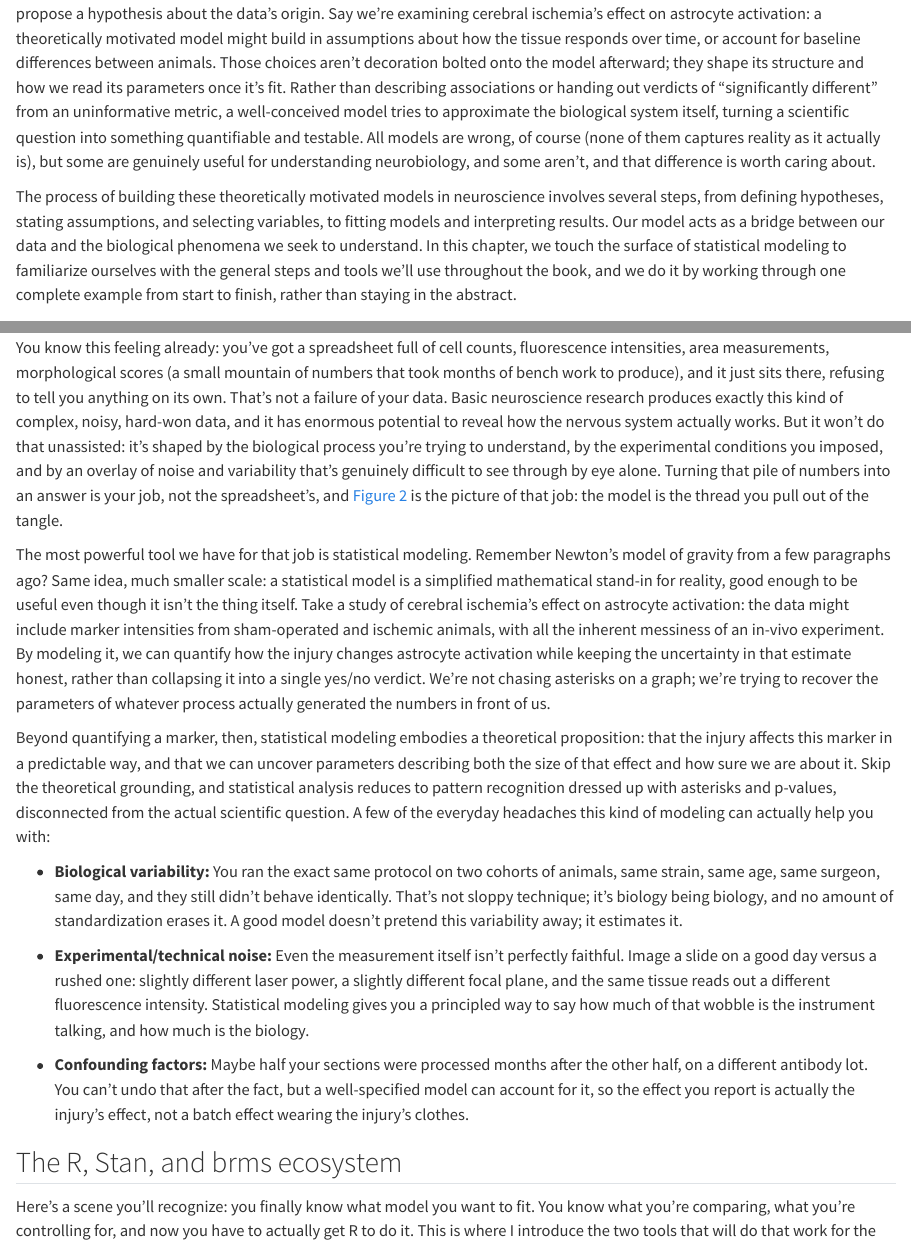
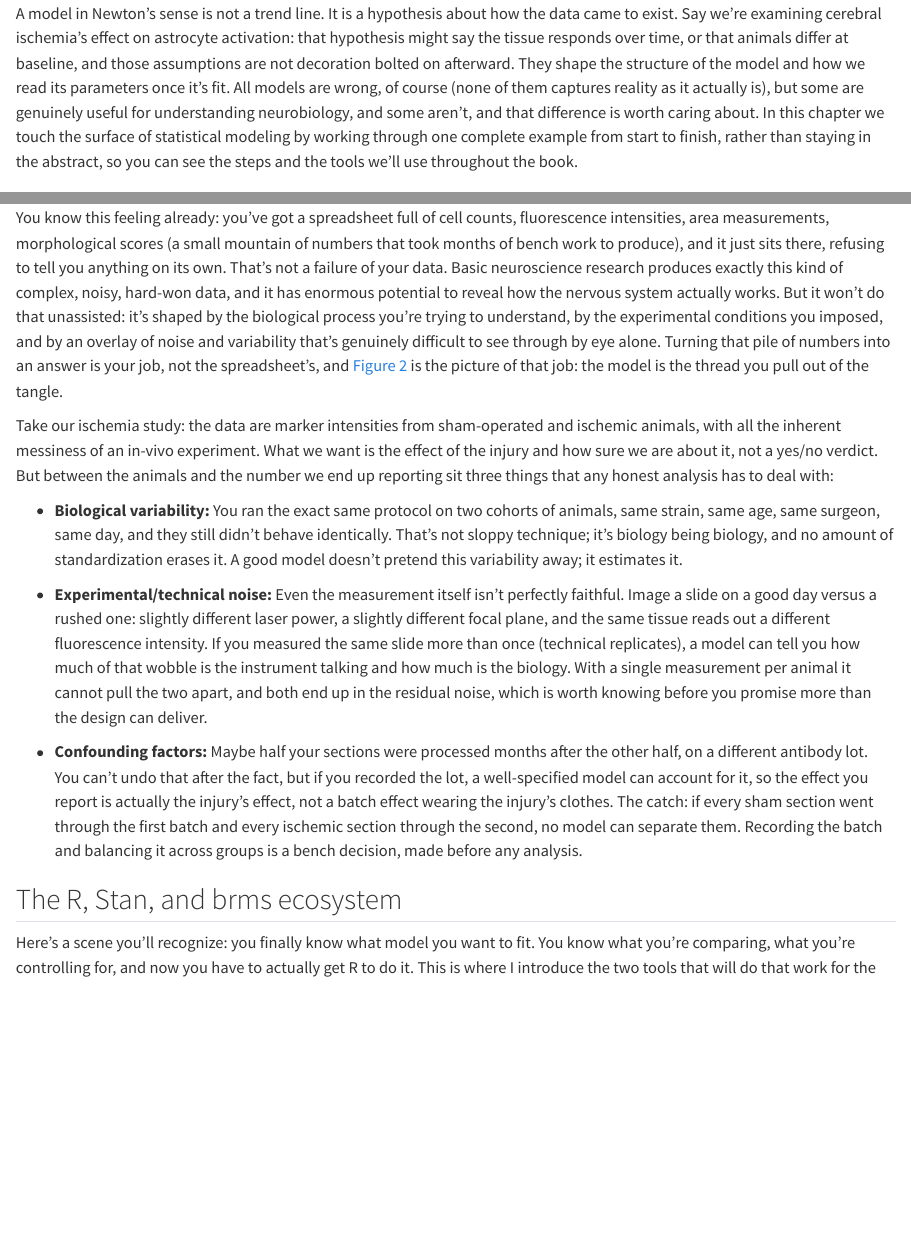
Before and after one commit to daniel-manrique/Book_DataAnalysis_Neuroscience, a Quarto document (intro-applied-modeling.qmd): the page in a window 1100 px wide, from 840 px down before the commit and from 760 px down after it, and a second part further down, joined at a grey line. Rendered offline with R 4.5, knitr and Pandoc in place of Quarto, with nearby package versions; code that draws random numbers runs with fixed seeds of ours; some code elsewhere in the file could not run offline; common packages that the code uses without loading them are loaded.

Commit message:
Chapter 1: trim repeated modeling argument, qualify noise and batch claims
The opening and section 1.1 restated the same thesis (the model as the
process behind the data, no asterisks) seven times. Merge the two
"theoretically motivated" paragraphs into one, drop the Newton callback
and the closing paragraph of 1.1, and rename the section. The technical
noise and confounding bullets now say what the design must allow
(technical replicates, a recorded and balanced batch).

```diff
--- a/intro-applied-modeling.qmd
+++ b/intro-applied-modeling.qmd
@@ -27,25 +27,21 @@ Let me push on that a little harder, because it's easy to nod along and then go
 
 ![Newton didn't call the Sun's pull "significantly greater." He gave us a model, and a model gets you to Mars.](images/intro-applied-modeling_orbits-to-mars.png){#fig-intro-orbits fig-align="center" width="85%" fig-alt="Watercolor sketch of a notebook page with an ink diagram of the Sun, Earth and Mars on elliptical orbits, a dashed arc with a small paper rocket leading from Earth to Mars, and a small apple resting in the lower corner of the page."}
 
-Our modeling strategy has to be theoretically motivated, not just descriptive. We're not here to capture a trend, we're here to propose a hypothesis about the data's origin. Say we're examining cerebral ischemia's effect on astrocyte activation: a theoretically motivated model might build in assumptions about how the tissue responds over time, or account for baseline differences between animals. Those choices aren't decoration bolted onto the model afterward; they shape its structure and how we read its parameters once it's fit. Rather than describing associations or handing out verdicts of "significantly different" from an uninformative metric, a well-conceived model tries to approximate the biological system itself, turning a scientific question into something quantifiable and testable. All models are wrong, of course (none of them captures reality as it actually is), but some are genuinely useful for understanding neurobiology, and some aren't, and that difference is worth caring about.
+A model in Newton's sense is not a trend line. It is a hypothesis about how the data came to exist. Say we're examining cerebral ischemia's effect on astrocyte activation: that hypothesis might say the tissue responds over time, or that animals differ at baseline, and those assumptions are not decoration bolted on afterward. They shape the structure of the model and how we read its parameters once it's fit. All models are wrong, of course (none of them captures reality as it actually is), but some are genuinely useful for understanding neurobiology, and some aren't, and that difference is worth caring about. In this chapter we touch the surface of statistical modeling by working through one complete example from start to finish, rather than staying in the abstract, so you can see the steps and the tools we'll use throughout the book.
 
-The process of building these theoretically motivated models in neuroscience involves several steps, from defining hypotheses, stating assumptions, and selecting variables, to fitting models and interpreting results. Our model acts as a bridge between our data and the biological phenomena we seek to understand. In this chapter, we touch the surface of statistical modeling to familiarize ourselves with the general steps and tools we'll use throughout the book, and we do it by working through one complete example from start to finish, rather than staying in the abstract.
-
-## Why statistical modeling is the way
+## What a model does for your spreadsheet
 
 ![A spreadsheet is a tangle. A model is the thread you can pull out of it: the process that made the numbers.](images/intro-applied-modeling_tangle-to-thread.png){#fig-intro-tangle fig-align="center" width="90%" fig-alt="Watercolor sketch of a tangled ball of ochre and teal thread on a wooden bench, with one thread pulled free and laid across a sheet of dotted paper as a smooth curve through the dots, surrounded by a soft teal band. A wooden spool and scissors rest nearby."}
 
 You know this feeling already: you've got a spreadsheet full of cell counts, fluorescence intensities, area measurements, morphological scores (a small mountain of numbers that took months of bench work to produce), and it just sits there, refusing to tell you anything on its own. That's not a failure of your data. Basic neuroscience research produces exactly this kind of complex, noisy, hard-won data, and it has enormous potential to reveal how the nervous system actually works. But it won't do that unassisted: it's shaped by the biological process you're trying to understand, by the experimental conditions you imposed, and by an overlay of noise and variability that's genuinely difficult to see through by eye alone. Turning that pile of numbers into an answer is your job, not the spreadsheet's, and @fig-intro-tangle is the picture of that job: the model is the thread you pull out of the tangle.
 
-The most powerful tool we have for that job is statistical modeling. Remember Newton's model of gravity from a few paragraphs ago? Same idea, much smaller scale: a statistical model is a simplified mathematical stand-in for reality, good enough to be useful even though it isn't the thing itself. Take a study of cerebral ischemia's effect on astrocyte activation: the data might include marker intensities from sham-operated and ischemic animals, with all the inherent messiness of an in-vivo experiment. By modeling it, we can quantify how the injury changes astrocyte activation while keeping the uncertainty in that estimate honest, rather than collapsing it into a single yes/no verdict. We're not chasing asterisks on a graph; we're trying to recover the parameters of whatever process actually generated the numbers in front of us.
-
-Beyond quantifying a marker, then, statistical modeling embodies a theoretical proposition: that the injury affects this marker in a predictable way, and that we can uncover parameters describing both the size of that effect and how sure we are about it. Skip the theoretical grounding, and statistical analysis reduces to pattern recognition dressed up with asterisks and p-values, disconnected from the actual scientific question. A few of the everyday headaches this kind of modeling can actually help you with:
+Take our ischemia study: the data are marker intensities from sham-operated and ischemic animals, with all the inherent messiness of an in-vivo experiment. What we want is the effect of the injury and how sure we are about it, not a yes/no verdict. But between the animals and the number we end up reporting sit three things that any honest analysis has to deal with:
 
 -   **Biological variability:** You ran the exact same protocol on two cohorts of animals, same strain, same age, same surgeon, same day, and they still didn't behave identically. That's not sloppy technique; it's biology being biology, and no amount of standardization erases it. A good model doesn't pretend this variability away; it estimates it.
 
--   **Experimental/technical noise:** Even the measurement itself isn't perfectly faithful. Image a slide on a good day versus a rushed one: slightly different laser power, a slightly different focal plane, and the same tissue reads out a different fluorescence intensity. Statistical modeling gives you a principled way to say how much of that wobble is the instrument talking, and how much is the biology.
+-   **Experimental/technical noise:** Even the measurement itself isn't perfectly faithful. Image a slide on a good day versus a rushed one: slightly different laser power, a slightly different focal plane, and the same tissue reads out a different fluorescence intensity. If you measured the same slide more than once (technical replicates), a model can tell you how much of that wobble is the instrument talking and how much is the biology. With a single measurement per animal it cannot pull the two apart, and both end up in the residual noise, which is worth knowing before you promise more than the design can deliver.
 
--   **Confounding factors:** Maybe half your sections were processed months after the other half, on a different antibody lot. You can't undo that after the fact, but a well-specified model can account for it, so the effect you report is actually the injury's effect, not a batch effect wearing the injury's clothes.
+-   **Confounding factors:** Maybe half your sections were processed months after the other half, on a different antibody lot. You can't undo that after the fact, but if you recorded the lot, a well-specified model can account for it, so the effect you report is actually the injury's effect, not a batch effect wearing the injury's clothes. The catch: if every sham section went through the first batch and every ischemic section through the second, no model can separate them. Recording the batch and balancing it across groups is a bench decision, made before any analysis.
 
 ## The R, Stan, and brms ecosystem
 
```
Also changed, not shown: intro-applied-modeling.qmd (4 more changed lines), 2 other files.
